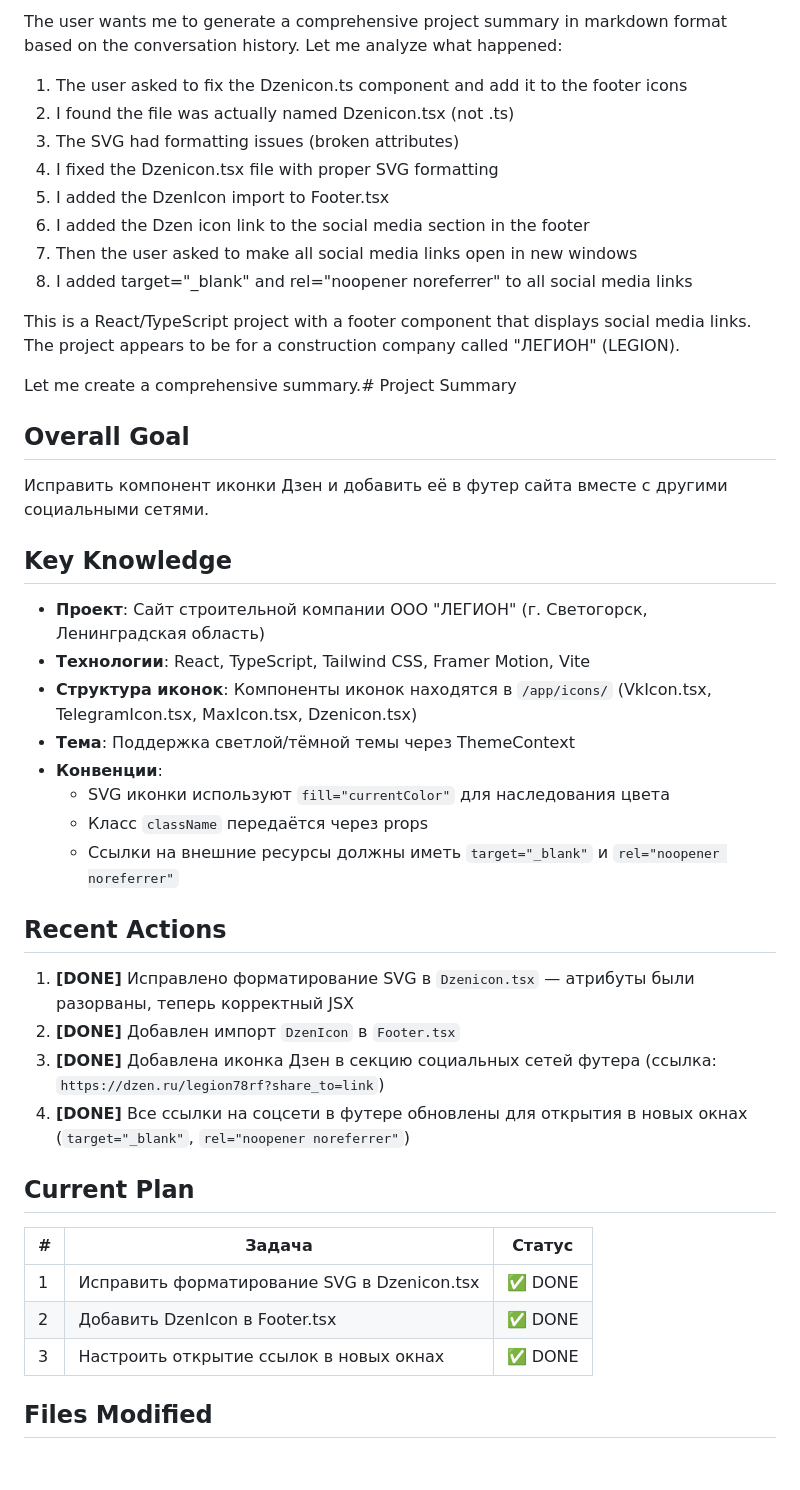
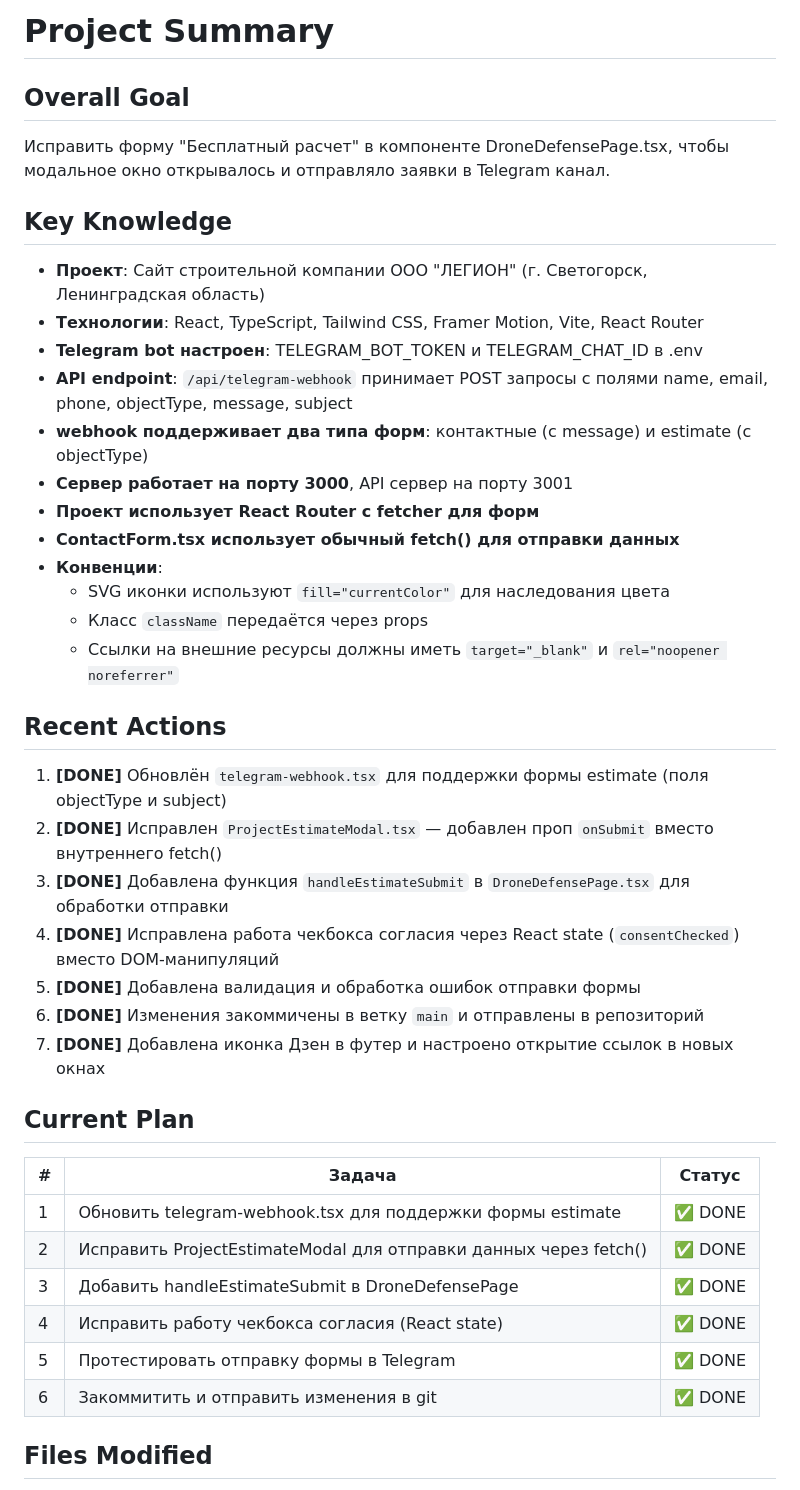
Before and after one commit to alexisis111/Drones, a Markdown page: .qwen/PROJECT_SUMMARY.md, the part around one of its changes. Rendered like a GitHub page; blank space fills up the shorter version.

Commit message:
docs: обновлён PROJECT_SUMMARY.md с последними изменениями
Co-authored-by: Qwen-Coder <qwen-coder@alibabacloud.com>

```diff
--- a/.qwen/PROJECT_SUMMARY.md
+++ b/.qwen/PROJECT_SUMMARY.md
@@ -1,42 +1,39 @@
-The user wants me to generate a comprehensive project summary in markdown format based on the conversation history. Let me analyze what happened:
-
-1. The user asked to fix the Dzenicon.ts component and add it to the footer icons
-2. I found the file was actually named Dzenicon.tsx (not .ts)
-3. The SVG had formatting issues (broken attributes)
-4. I fixed the Dzenicon.tsx file with proper SVG formatting
-5. I added the DzenIcon import to Footer.tsx
-6. I added the Dzen icon link to the social media section in the footer
-7. Then the user asked to make all social media links open in new windows
-8. I added target="_blank" and rel="noopener noreferrer" to all social media links
-
-This is a React/TypeScript project with a footer component that displays social media links. The project appears to be for a construction company called "ЛЕГИОН" (LEGION).
-
-Let me create a comprehensive summary.# Project Summary
+# Project Summary
 
 ## Overall Goal
-Исправить компонент иконки Дзен и добавить её в футер сайта вместе с другими социальными сетями.
+Исправить форму "Бесплатный расчет" в компоненте DroneDefensePage.tsx, чтобы модальное окно открывалось и отправляло заявки в Telegram канал.
 
 ## Key Knowledge
 - **Проект**: Сайт строительной компании ООО "ЛЕГИОН" (г. Светогорск, Ленинградская область)
-- **Технологии**: React, TypeScript, Tailwind CSS, Framer Motion, Vite
-- **Структура иконок**: Компоненты иконок находятся в `/app/icons/` (VkIcon.tsx, TelegramIcon.tsx, MaxIcon.tsx, Dzenicon.tsx)
-- **Тема**: Поддержка светлой/тёмной темы через ThemeContext
+- **Технологии**: React, TypeScript, Tailwind CSS, Framer Motion, Vite, React Router
+- **Telegram bot настроен**: TELEGRAM_BOT_TOKEN и TELEGRAM_CHAT_ID в .env
+- **API endpoint**: `/api/telegram-webhook` принимает POST запросы с полями name, email, phone, objectType, message, subject
+- **webhook поддерживает два типа форм**: контактные (с message) и estimate (с objectType)
+- **Сервер работает на порту 3000**, API сервер на порту 3001
+- **Проект использует React Router с fetcher для форм**
+- **ContactForm.tsx использует обычный fetch() для отправки данных**
 - **Конвенции**:
   - SVG иконки используют `fill="currentColor"` для наследования цвета
   - Класс `className` передаётся через props
   - Ссылки на внешние ресурсы должны иметь `target="_blank"` и `rel="noopener noreferrer"`
 
 ## Recent Actions
-1. **[DONE]** Исправлено форматирование SVG в `Dzenicon.tsx` — атрибуты были разорваны, теперь корректный JSX
-2. **[DONE]** Добавлен импорт `DzenIcon` в `Footer.tsx`
-3. **[DONE]** Добавлена иконка Дзен в секцию социальных сетей футера (ссылка: `https://dzen.ru/legion78rf?share_to=link`)
-4. **[DONE]** Все ссылки на соцсети в футере обновлены для открытия в новых окнах (`target="_blank"`, `rel="noopener noreferrer"`)
+1. **[DONE]** Обновлён `telegram-webhook.tsx` для поддержки формы estimate (поля objectType и subject)
+2. **[DONE]** Исправлен `ProjectEstimateModal.tsx` — добавлен проп `onSubmit` вместо внутреннего fetch()
+3. **[DONE]** Добавлена функция `handleEstimateSubmit` в `DroneDefensePage.tsx` для обработки отправки
+4. **[DONE]** Исправлена работа чекбокса согласия через React state (`consentChecked`) вместо DOM-манипуляций
+5. **[DONE]** Добавлена валидация и обработка ошибок отправки формы
+6. **[DONE]** Изменения закоммичены в ветку `main` и отправлены в репозиторий
+7. **[DONE]** Добавлена иконка Дзен в футер и настроено открытие ссылок в новых окнах
 
 ## Current Plan
 | # | Задача | Статус |
 |---|--------|--------|
-| 1 | Исправить форматирование SVG в Dzenicon.tsx | ✅ DONE |
-| 2 | Добавить DzenIcon в Footer.tsx | ✅ DONE |
-| 3 | Настроить открытие ссылок в новых окнах | ✅ DONE |
+| 1 | Обновить telegram-webhook.tsx для поддержки формы estimate | ✅ DONE |
+| 2 | Исправить ProjectEstimateModal для отправки данных через fetch() | ✅ DONE |
+| 3 | Добавить handleEstimateSubmit в DroneDefensePage | ✅ DONE |
+| 4 | Исправить работу чекбокса согласия (React state) | ✅ DONE |
+| 5 | Протестировать отправку формы в Telegram | ✅ DONE |
+| 6 | Закоммитить и отправить изменения в git | ✅ DONE |
 
 ## Files Modified
```
Also changed, not shown: other parts of .qwen/PROJECT_SUMMARY.md (+14 -3 lines).
